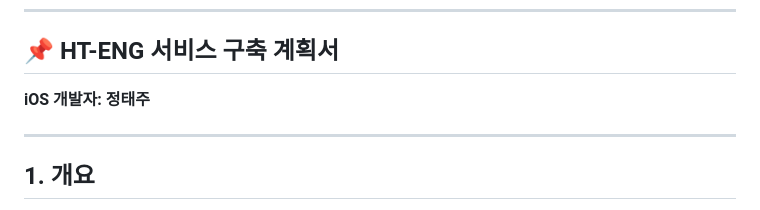
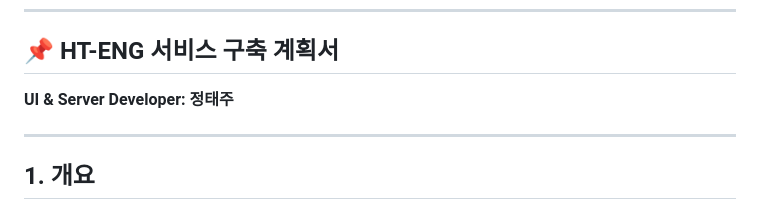
Before and after one commit to hankukinindaecodingmotha/HT_ENG_Development, a Markdown page: README.md, the part around the change. Drawn GitHub-style.

```diff
--- a/README.md
+++ b/README.md
@@ -5,7 +5,7 @@
 ---
 
 ## 📌 HT-ENG 서비스 구축 계획서
-**iOS 개발자: 정태주**
+**UI & Server Developer: 정태주**
 
 ---
 
```
